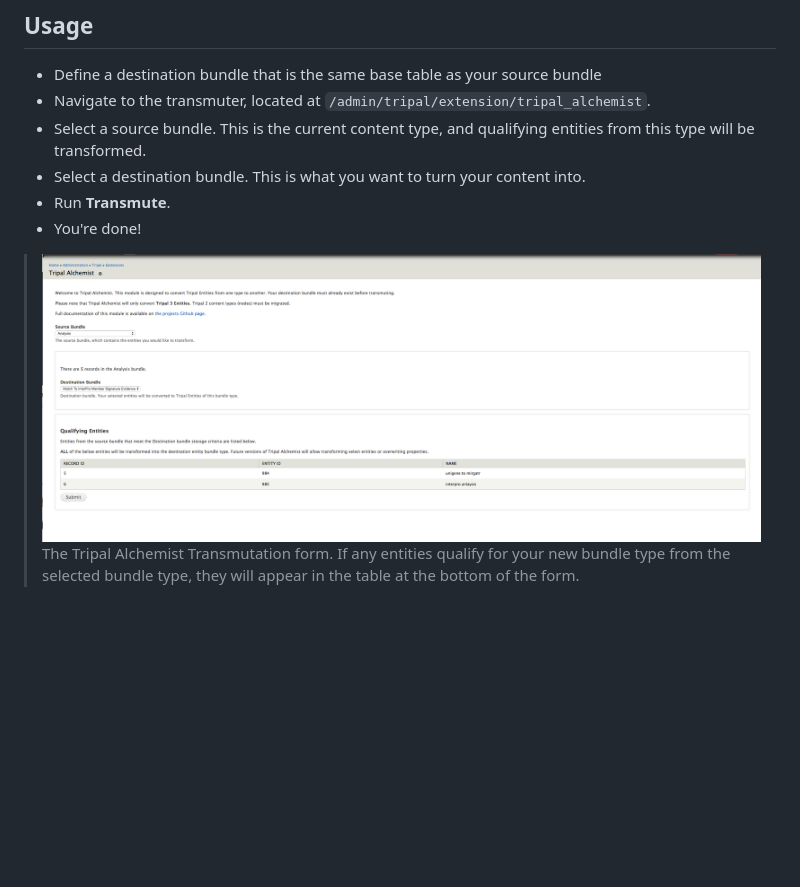
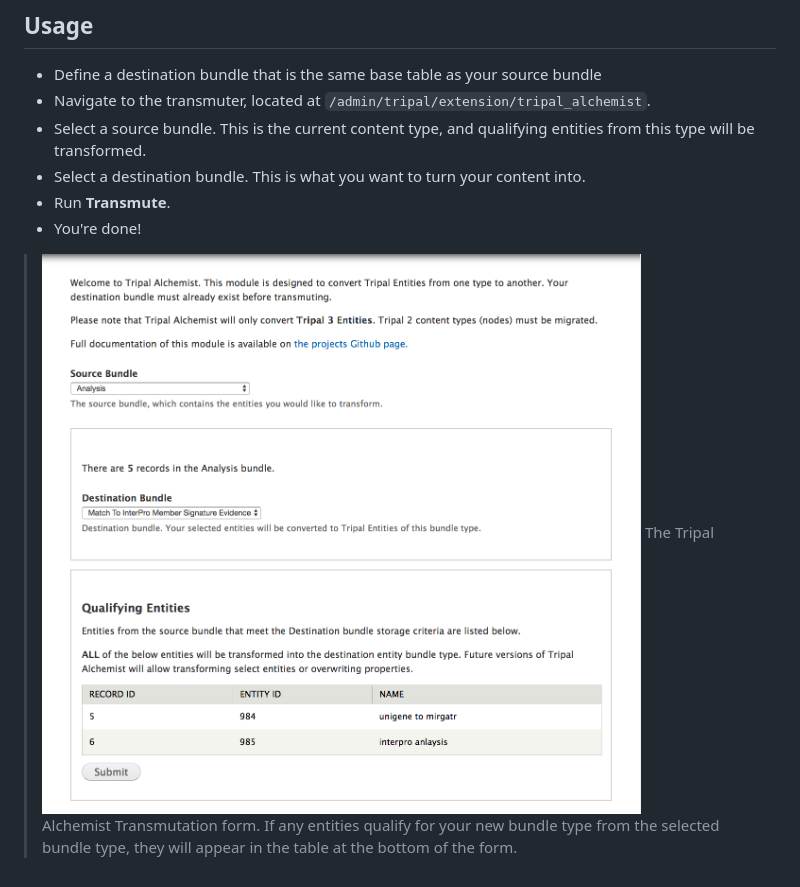
Before and after one commit to statonlab/tripal_alchemist, a Markdown page: README.md, the part around the change. Rendered like a GitHub page; pictures changed too: docs/img/alchemist_screenshot.png (deleted), docs/img/tripal_alchemist_screen_1.png (added); blank space fills up the shorter version.

Commit message:
switch doc screenshot

```diff
--- a/README.md
+++ b/README.md
@@ -13,5 +13,5 @@ This module is under active development and is not yet released.
 * Run **Transmute**.
 * You're done!
 
->![The Tripal Alchemist Transmutation form](docs/img/alchemist_screenshot.png)
+>![The Tripal Alchemist Transmutation form](docs/img/tripal_alchemist_screen_1.png)
 > The Tripal Alchemist Transmutation form.  If any entities qualify for your new bundle type from the selected bundle type, they will appear in the table at the bottom of the form.
```
